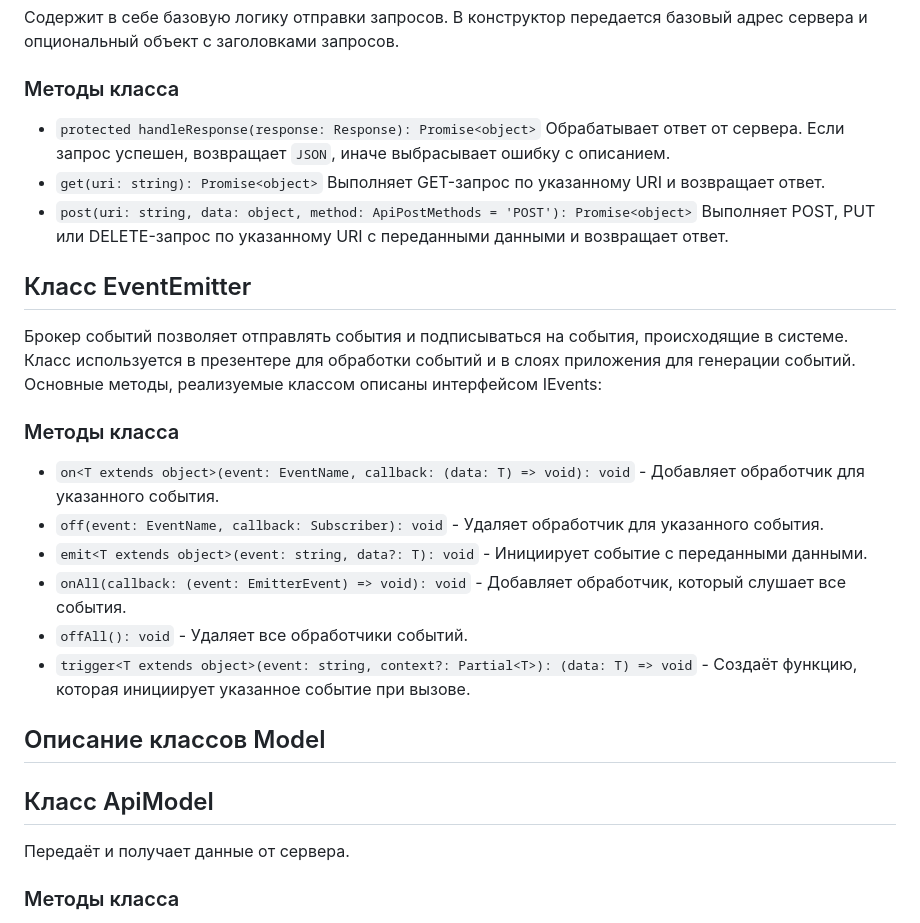
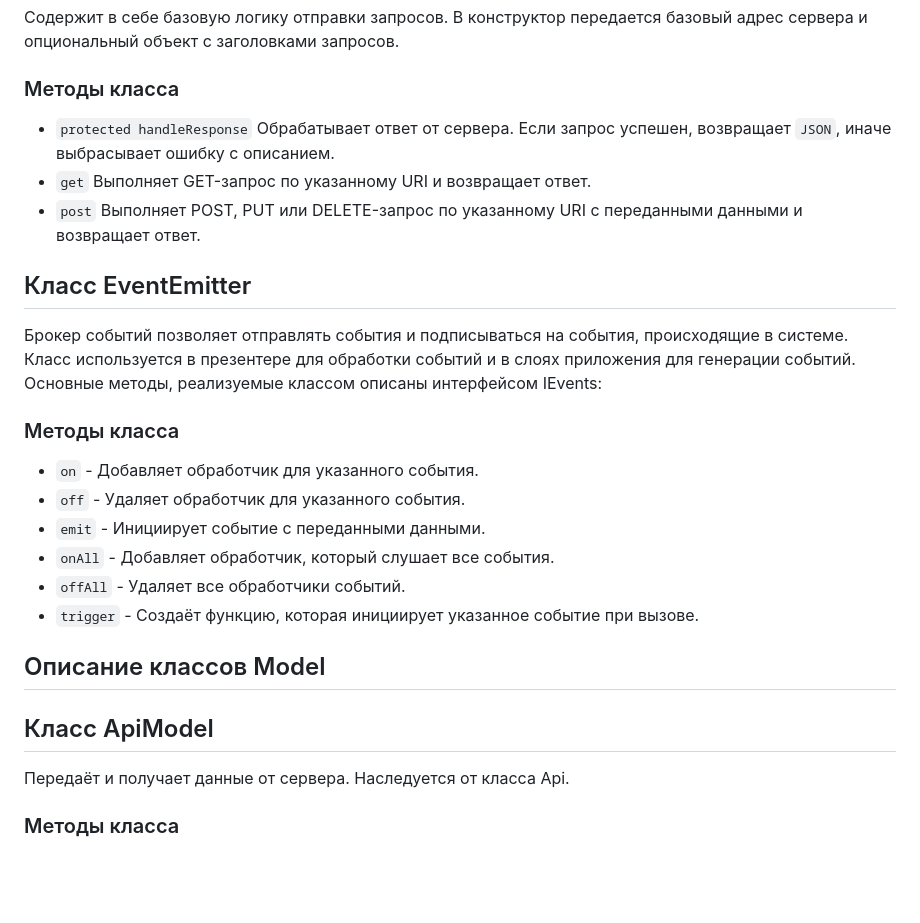
Before and after one commit to SkriZZ/web-larek-frontend, a Markdown page: README.md, the part around the change. Rendered like a GitHub page; blank space fills up the shorter version.

Commit message:
9 спринт + Readme

```diff
--- a/README.md
+++ b/README.md
@@ -53,24 +53,24 @@ yarn build
 Содержит в себе базовую логику отправки запросов. В конструктор передается базовый адрес сервера и опциональный объект с заголовками запросов.
 
 ### Методы класса
-- `protected handleResponse(response: Response): Promise<object>` Обрабатывает ответ от сервера. Если запрос успешен, возвращает `JSON`, иначе выбрасывает ошибку с описанием.
-- `get(uri: string): Promise<object>` Выполняет GET-запрос по указанному URI и возвращает ответ.
-- `post(uri: string, data: object, method: ApiPostMethods = 'POST'): Promise<object>` Выполняет POST, PUT или DELETE-запрос по указанному URI с переданными данными и возвращает ответ.
+- `protected handleResponse` Обрабатывает ответ от сервера. Если запрос успешен, возвращает `JSON`, иначе выбрасывает ошибку с описанием.
+- `get` Выполняет GET-запрос по указанному URI и возвращает ответ.
+- `post` Выполняет POST, PUT или DELETE-запрос по указанному URI с переданными данными и возвращает ответ.
 
 ## Класс EventEmitter
 Брокер событий позволяет отправлять события и подписываться на события, происходящие в системе. Класс используется в презентере для обработки событий и в слоях приложения для генерации событий.
 Основные методы, реализуемые классом описаны интерфейсом IEvents:
 ### Методы класса
-- `on<T extends object>(event: EventName, callback: (data: T) => void): void` - Добавляет обработчик для указанного события.
-- `off(event: EventName, callback: Subscriber): void` - Удаляет обработчик для указанного события.
-- `emit<T extends object>(event: string, data?: T): void` - Инициирует событие с переданными данными.
-- `onAll(callback: (event: EmitterEvent) => void): void` - Добавляет обработчик, который слушает все события.
-- `offAll(): void` - Удаляет все обработчики событий.
-- `trigger<T extends object>(event: string, context?: Partial<T>): (data: T) => void` - Создаёт функцию, которая инициирует указанное событие при вызове.
+- `on` - Добавляет обработчик для указанного события.
+- `off` - Удаляет обработчик для указанного события.
+- `emit` - Инициирует событие с переданными данными.
+- `onAll` - Добавляет обработчик, который слушает все события.
+- `offAll` - Удаляет все обработчики событий.
+- `trigger` - Создаёт функцию, которая инициирует указанное событие при вызове.
 
 ## Описание классов Model
 ## Класс ApiModel
-Передаёт и получает данные от сервера.
+Передаёт и получает данные от сервера. Наследуется от класса Api.
 ### Методы класса
 - `getListProductCard` - получаем массив объектов(карточек) с сервера.
 - `postOrderLot` - получаем ответ от сервера по сделанному/отправленному заказу.
```
